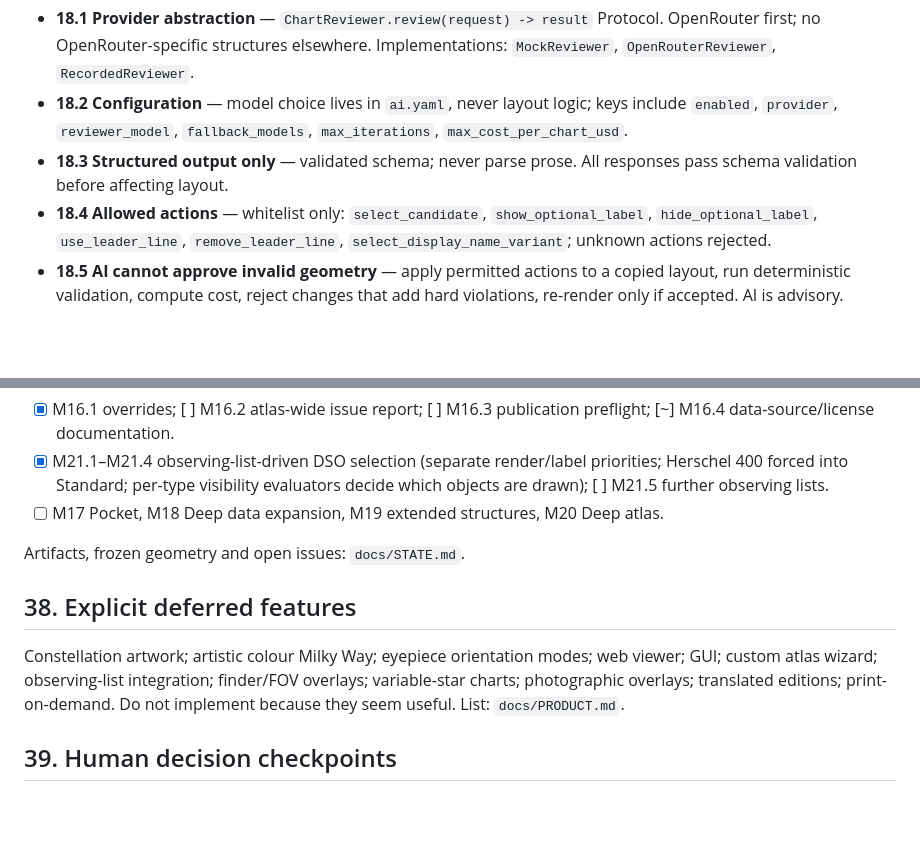
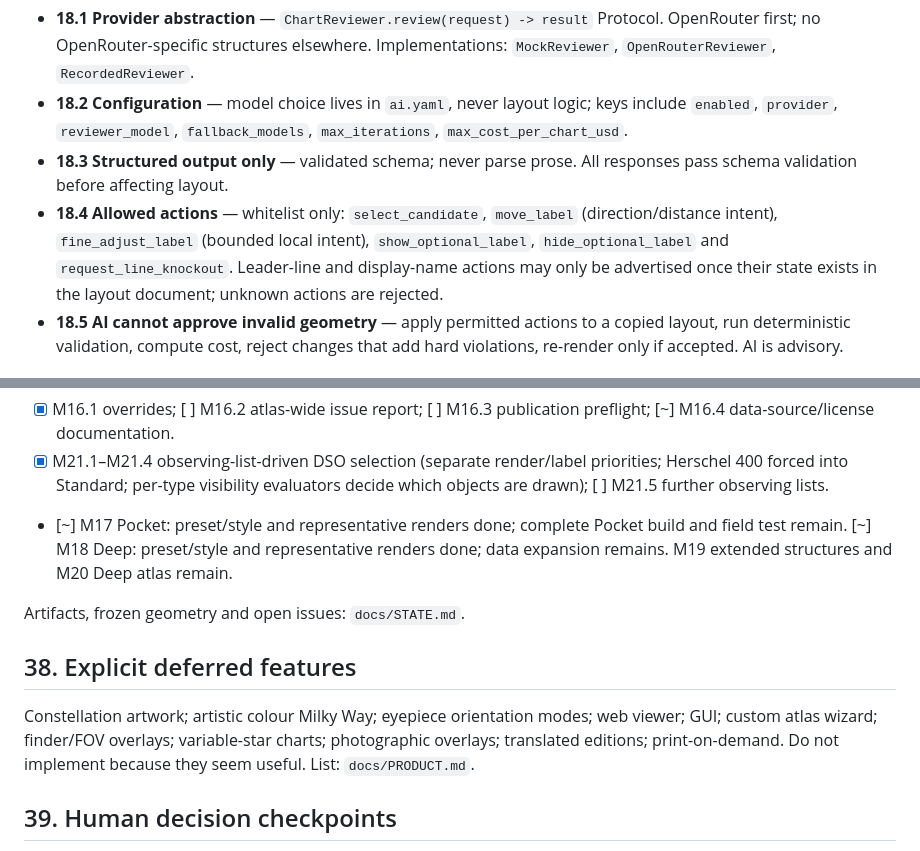
Before and after one commit to fcarron/nightsky-atlas, a Markdown page: AGENTS.md, 2 parts joined by grey strips. Rendered like a GitHub page; blank space fills up the shorter version.

```diff
--- a/AGENTS.md
+++ b/AGENTS.md
@@ -285,9 +285,11 @@ AI is first-class but optional; the atlas always builds with AI disabled.
   `max_iterations`, `max_cost_per_chart_usd`.
 - **18.3 Structured output only** — validated schema; never parse prose. All
   responses pass schema validation before affecting layout.
-- **18.4 Allowed actions** — whitelist only: `select_candidate`,
-  `show_optional_label`, `hide_optional_label`, `use_leader_line`,
-  `remove_leader_line`, `select_display_name_variant`; unknown actions rejected.
+- **18.4 Allowed actions** — whitelist only: `select_candidate`, `move_label`
+  (direction/distance intent), `fine_adjust_label` (bounded local intent),
+  `show_optional_label`, `hide_optional_label` and `request_line_knockout`.
+  Leader-line and display-name actions may only be advertised once their state
+  exists in the layout document; unknown actions are rejected.
 - **18.5 AI cannot approve invalid geometry** — apply permitted actions to a
   copied layout, run deterministic validation, compute cost, reject changes that
   add hard violations, re-render only if accepted. AI is advisory.
@@ -488,15 +490,17 @@ Full plan, acceptance criteria and checkpoints: `docs/DEVELOPMENT_PLAN.md`.
 - [x] M21.1–M21.4 observing-list-driven DSO selection (separate render/label
   priorities; Herschel 400 forced into Standard; per-type visibility evaluators
   decide which objects are drawn); [ ] M21.5 further observing lists.
-- [ ] M17 Pocket, M18 Deep data expansion, M19 extended structures, M20 Deep
-  atlas.
+- [~] M17 Pocket: preset/style and representative renders done; complete Pocket
+  build and field test remain. [~] M18 Deep: preset/style and representative
+  renders done; data expansion remains. M19 extended structures and M20 Deep
+  atlas remain.
 
 Artifacts, frozen geometry and open issues: `docs/STATE.md`.
 
 ## 38. Explicit deferred features
 
 Constellation artwork; artistic colour Milky Way; eyepiece orientation modes;
-web viewer; GUI; custom atlas wizard; observing-list integration; finder/FOV
+web viewer; GUI; custom atlas wizard; finder/FOV
 overlays; variable-star charts; photographic overlays; translated editions;
 print-on-demand. Do not implement because they seem useful. List:
 `docs/PRODUCT.md`.
```
Also changed, not shown: docs/DEVELOPMENT_PLAN.md (+8 -3 lines), docs/STATE.md (+36 -5 lines).
